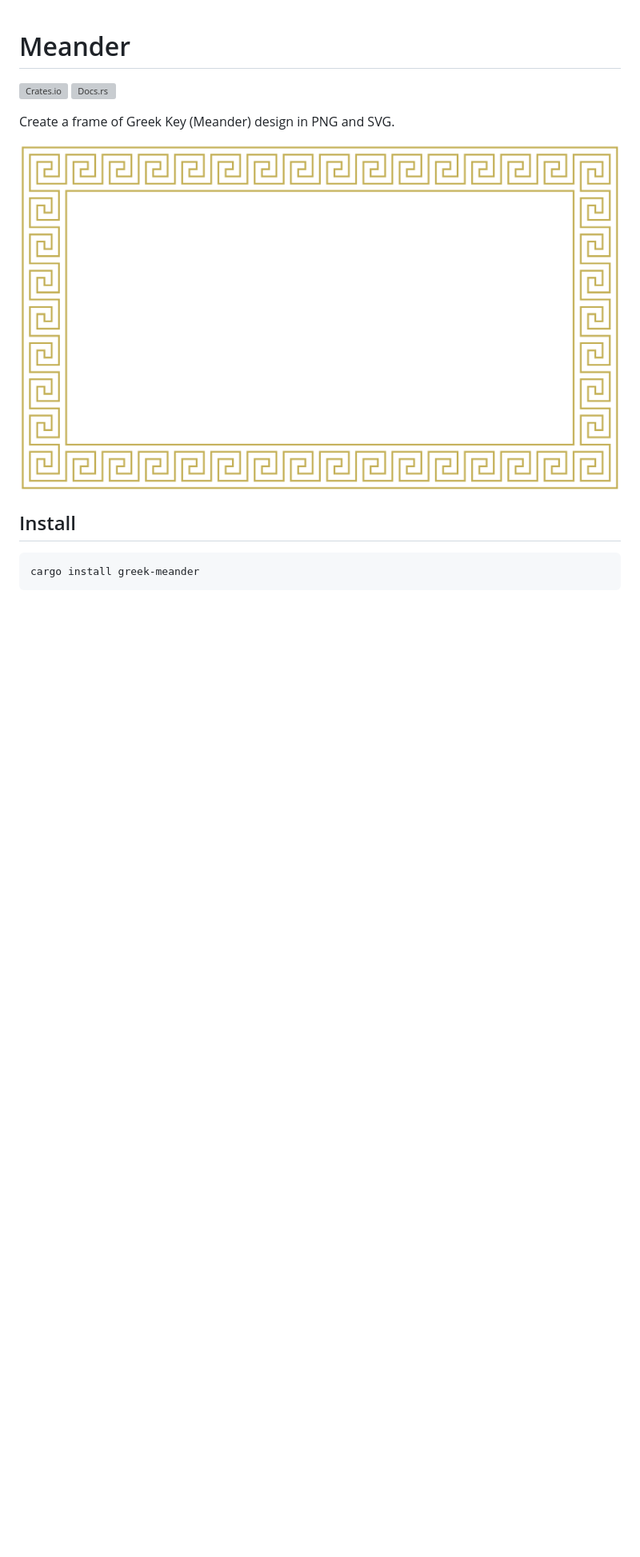
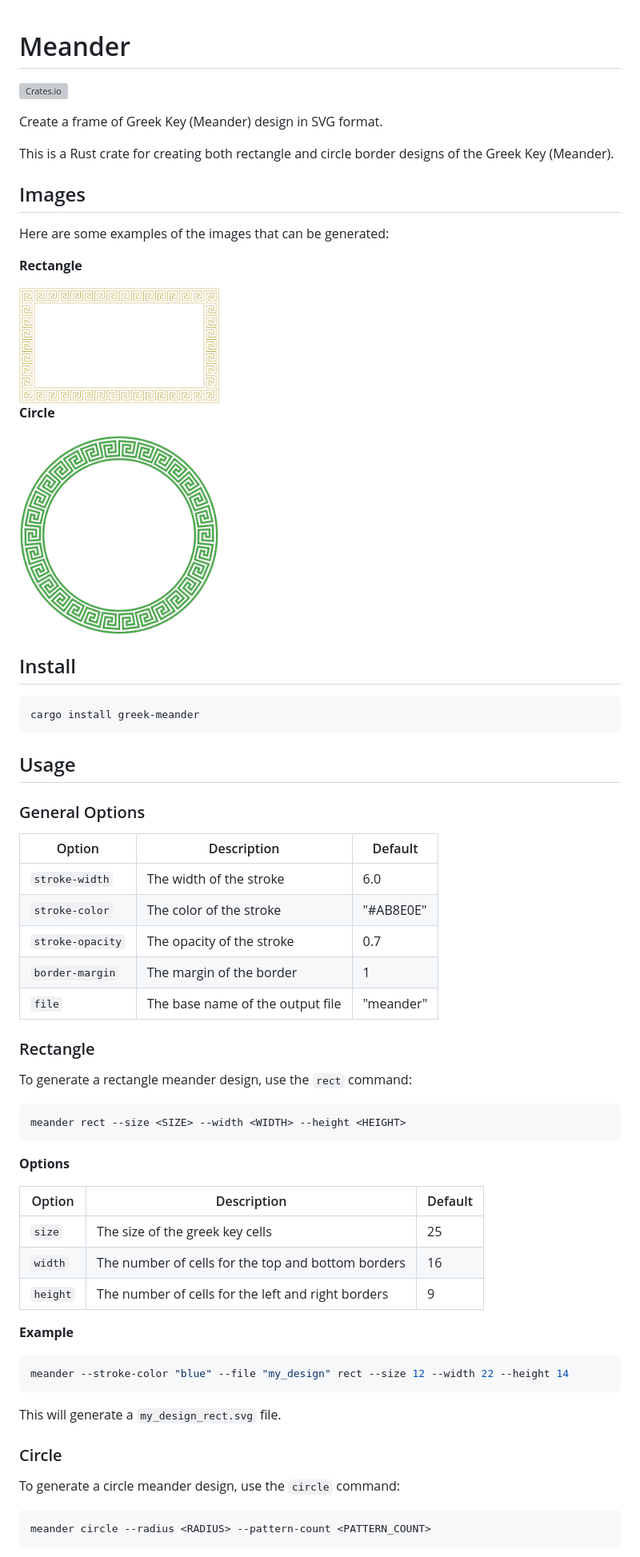
Before and after one commit to bingqiao/meander, a Markdown page: README.md, the part around the change printed below. Shown: that part at 80% size. GitHub-like rendering; pictures changed too: images/meander_circle.png (added), images/meander_rect.png (added), meander.png (deleted); blank space fills up the shorter version; grey boxes are pictures that could not be loaded.

Commit message:
Implemented circle patterns (#3)
* refactored

* * implemented circle patterns
* fixed stroke_width not taken into account for canvas size and starting/centre points.

* updated readme

````diff
--- a/README.md
+++ b/README.md
@@ -1,14 +1,70 @@
 # Meander
 
 [![Crates.io](https://img.shields.io/crates/v/greek-meander.svg)](https://crates.io/crates/greek-meander)
-[![Docs.rs](https://docs.rs/greek-meander/badge.svg)](https://docs.rs/greek-meander)
 
-Create a frame of Greek Key (Meander) design in PNG and SVG.
+Create a frame of Greek Key (Meander) design in SVG format.
 
-![Meander](https://raw.githubusercontent.com/bingqiao/meander/refs/heads/master/meander.png)
+This is a Rust crate for creating both rectangle and circle border designs of the Greek Key (Meander).
+
+## Images
+
+Here are some examples of the images that can be generated:
+
+**Rectangle**
+
+<img src="https://raw.githubusercontent.com/bingqiao/meander/main/images/meander_rect.png" width="250">
+
+**Circle**
+
+<img src="https://raw.githubusercontent.com/bingqiao/meander/main/images/meander_circle.png" width="250">
 
 ## Install
 
 ```bash
 cargo install greek-meander
 ```
+
+## Usage
+
+### General Options
+
+| Option | Description | Default |
+|---|---|---|
+| `stroke-width` | The width of the stroke | 6.0 |
+| `stroke-color` | The color of the stroke | "#AB8E0E" |
+| `stroke-opacity`| The opacity of the stroke | 0.7 |
+| `border-margin` | The margin of the border | 1 |
+| `file` | The base name of the output file | "meander" |
+
+### Rectangle
+
+To generate a rectangle meander design, use the `rect` command:
+
+```bash
+meander rect --size <SIZE> --width <WIDTH> --height <HEIGHT>
+```
+
+**Options**
+
+| Option | Description | Default |
+|---|---|---|
+| `size` | The size of the greek key cells | 25 |
+| `width` | The number of cells for the top and bottom borders | 16 |
+| `height` | The number of cells for the left and right borders | 9 |
+
+**Example**
+
+```bash
+meander --stroke-color "blue" --file "my_design" rect --size 12 --width 22 --height 14
+```
+
+This will generate a `my_design_rect.svg` file.
+
+### Circle
+
+To generate a circle meander design, use the `circle` command:
+
+```bash
+meander circle --radius <RADIUS> --pattern-count <PATTERN_COUNT>
+```
+
````
Also changed, not shown: other parts of README.md (+23 -3 lines), 10 other files.
